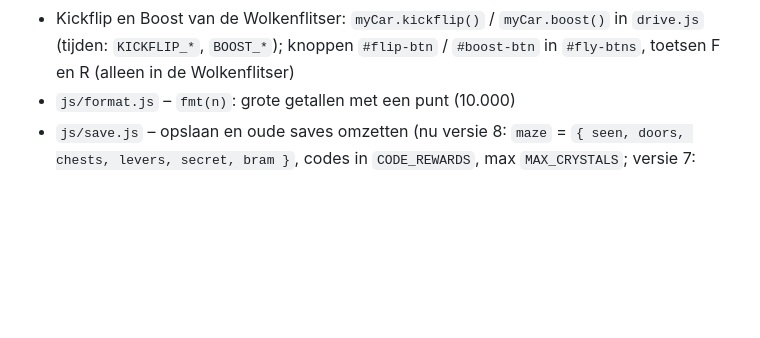
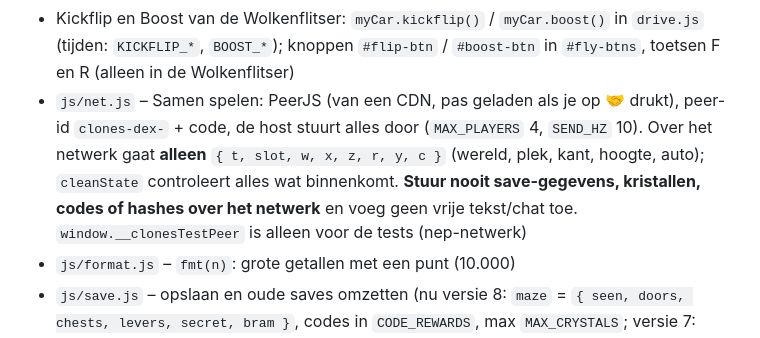
Before and after one commit to dex-nl/c-l-o-n-e-s, a Markdown page: AGENTS.md, the part around the change. Rendered like a GitHub page; blank space fills up the shorter version.

```diff
--- a/AGENTS.md
+++ b/AGENTS.md
@@ -65,6 +65,7 @@ Iedere AI die helpt, werkt volgens deze regels. Praat met Dex in simpel Nederlan
 - `js/drive.js` – je eigen auto rijden, en vliegen met de Wolkenflitser (`fly()`, plafond `FLY_CEILING` in `autowinkel.js`). Voor vliegen hebben botsdingen een hoogte `h` (bomen, huizen, winkels, flats); zonder `h` telt 1,5 m. Daken en gevels in de lucht staan in `zone.airBoxes` (`low`..`h`)
 - `js/secret.js` – Dex zijn eigen code (geheim) en de geheime auto-code: alleen SHA-256-hashes (met een kleine reserve-hash als `crypto.subtle` er niet is). `secretCode(tekst)` geeft `'dex'`, `'auto'` of `null`. **Schrijf de codes nooit ergens op** (niet in code, docs, tests in de repo, commits, PR's of in het spel)
 - Kickflip en Boost van de Wolkenflitser: `myCar.kickflip()` / `myCar.boost()` in `drive.js` (tijden: `KICKFLIP_*`, `BOOST_*`); knoppen `#flip-btn` / `#boost-btn` in `#fly-btns`, toetsen F en R (alleen in de Wolkenflitser)
+- `js/net.js` – Samen spelen: PeerJS (van een CDN, pas geladen als je op 🤝 drukt), peer-id `clones-dex-` + code, de host stuurt alles door (`MAX_PLAYERS` 4, `SEND_HZ` 10). Over het netwerk gaat **alleen** `{ t, slot, w, x, z, r, y, c }` (wereld, plek, kant, hoogte, auto); `cleanState` controleert alles wat binnenkomt. **Stuur nooit save-gegevens, kristallen, codes of hashes over het netwerk** en voeg geen vrije tekst/chat toe. `window.__clonesTestPeer` is alleen voor de tests (nep-netwerk)
 - `js/format.js` – `fmt(n)`: grote getallen met een punt (10.000)
 - `js/save.js` – opslaan en oude saves omzetten (nu versie 8: `maze` = `{ seen, doors, chests, levers, secret, bram }`, codes in `CODE_REWARDS`, max `MAX_CRYSTALS`; versie 7: `jobs` = `{ done, active, step }`, `desertEarly`; versie 6: `mapPieces`, `codes`, `clonesHidden`; `quest.stones` en `quest.bossBeaten` tijdens hoofdstuk 3)
 - `.github/workflows/pages.yml` – zet het spel op GitHub Pages
```
Also changed, not shown: GAME.md (+13 -0 lines), LOGBOEK.md (+9 -0 lines).
